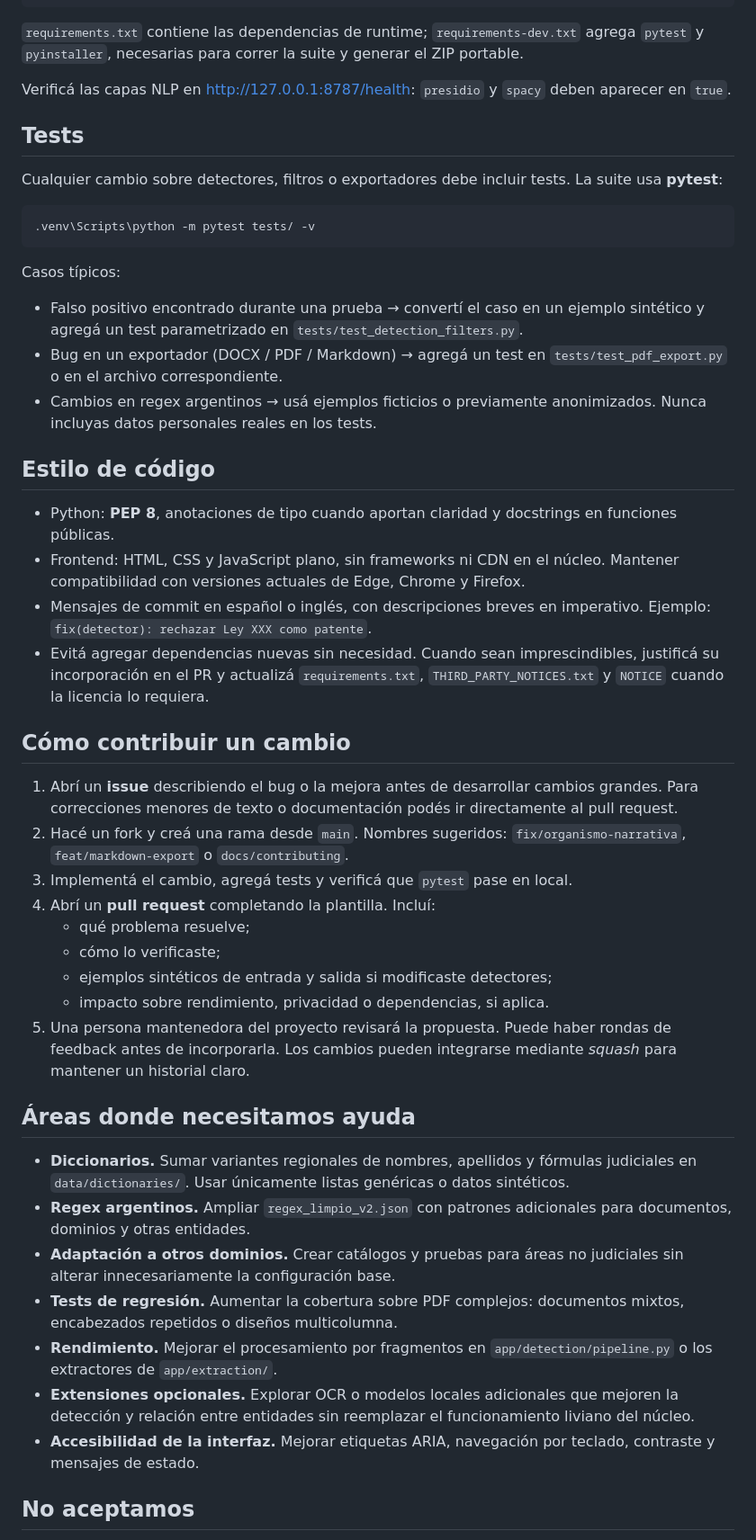
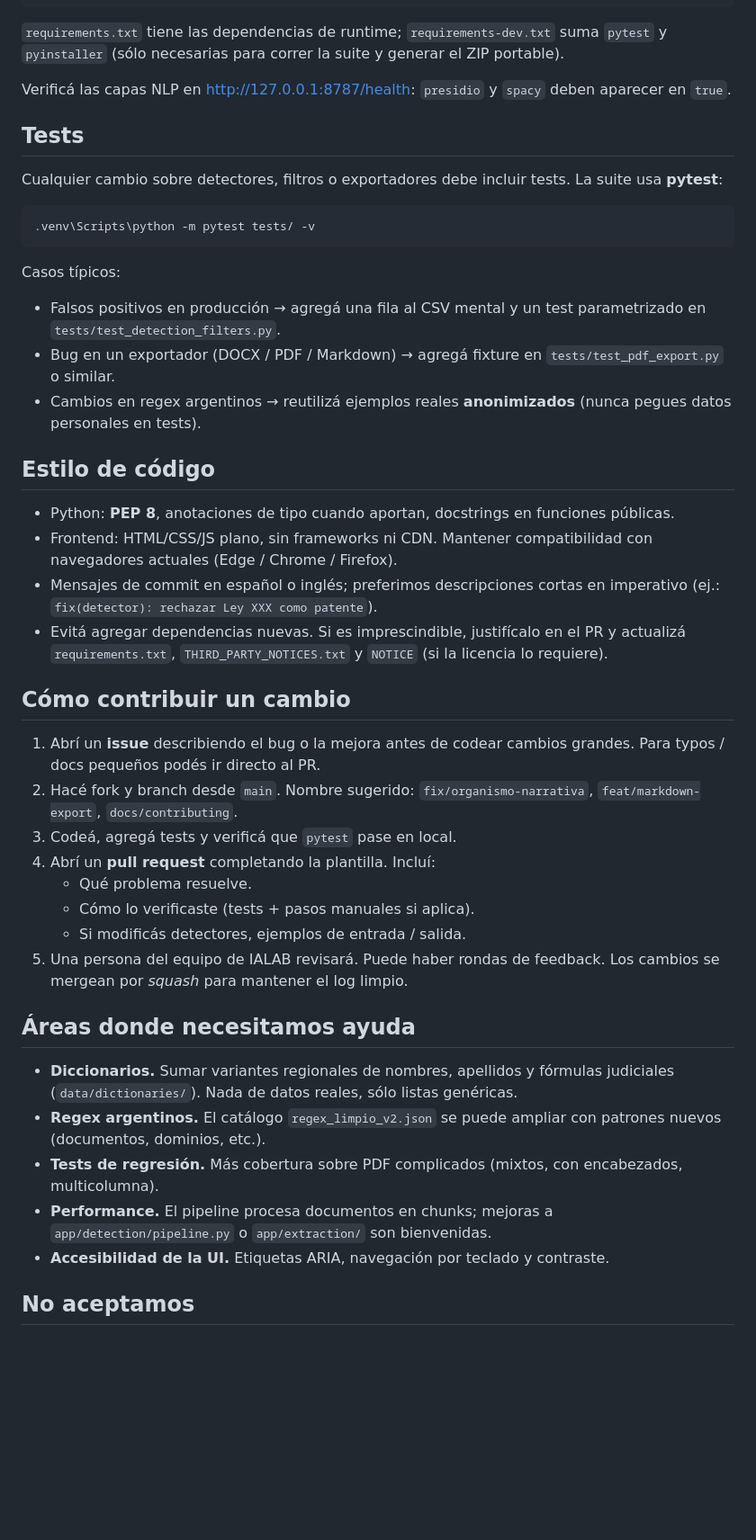
Before and after one commit to CarolinaMMartin/anonimizador_uso_personal, a Markdown page: CONTRIBUTING.md, the part around one of its changes. Shown at 90% size. GitHub-like rendering; blank space fills up the shorter version.

Commit message:
Revert "docs: clarificar filosofía y criterios de contribución"
This reverts commit a3f332b782f0bd00f0cfe9de556af9b9fd4efaa2.

````diff
--- a/CONTRIBUTING.md
+++ b/CONTRIBUTING.md
@@ -56,9 +35,9 @@ python scripts/install_nlp.py   # descarga es_core_news_md (~40 MB)
 python scripts/run_dev.py       # levanta http://127.0.0.1:8787
 ```
 
-`requirements.txt` contiene las dependencias de runtime;
-`requirements-dev.txt` agrega `pytest` y `pyinstaller`, necesarias para
-correr la suite y generar el ZIP portable.
+`requirements.txt` tiene las dependencias de runtime; `requirements-dev.txt`
+suma `pytest` y `pyinstaller` (sólo necesarias para correr la suite y
+generar el ZIP portable).
 
 Verificá las capas NLP en <http://127.0.0.1:8787/health>: `presidio` y
 `spacy` deben aparecer en `true`.
@@ -74,65 +53,55 @@ tests. La suite usa **pytest**:
 
 Casos típicos:
 
-- Falso positivo encontrado durante una prueba → convertí el caso en un
-  ejemplo sintético y agregá un test parametrizado en
-  `tests/test_detection_filters.py`.
-- Bug en un exportador (DOCX / PDF / Markdown) → agregá un test en
-  `tests/test_pdf_export.py` o en el archivo correspondiente.
-- Cambios en regex argentinos → usá ejemplos ficticios o previamente
-  anonimizados. Nunca incluyas datos personales reales en los tests.
+- Falsos positivos en producción → agregá una fila al CSV mental y un
+  test parametrizado en `tests/test_detection_filters.py`.
+- Bug en un exportador (DOCX / PDF / Markdown) → agregá fixture en
+  `tests/test_pdf_export.py` o similar.
+- Cambios en regex argentinos → reutilizá ejemplos reales **anonimizados**
+  (nunca pegues datos personales en tests).
 
 ## Estilo de código
 
-- Python: **PEP 8**, anotaciones de tipo cuando aportan claridad y
-  docstrings en funciones públicas.
-- Frontend: HTML, CSS y JavaScript plano, sin frameworks ni CDN en el
-  núcleo. Mantener compatibilidad con versiones actuales de Edge,
-  Chrome y Firefox.
-- Mensajes de commit en español o inglés, con descripciones breves en
-  imperativo. Ejemplo: `fix(detector): rechazar Ley XXX como patente`.
-- Evitá agregar dependencias nuevas sin necesidad. Cuando sean
-  imprescindibles, justificá su incorporación en el PR y actualizá
-  `requirements.txt`, `THIRD_PARTY_NOTICES.txt` y `NOTICE` cuando la
-  licencia lo requiera.
+- Python: **PEP 8**, anotaciones de tipo cuando aportan, docstrings en
+  funciones públicas.
+- Frontend: HTML/CSS/JS plano, sin frameworks ni CDN. Mantener
+  compatibilidad con navegadores actuales (Edge / Chrome / Firefox).
+- Mensajes de commit en español o inglés; preferimos descripciones
+  cortas en imperativo (ej.: `fix(detector): rechazar Ley XXX como
+  patente`).
+- Evitá agregar dependencias nuevas. Si es imprescindible, justifícalo
+  en el PR y actualizá `requirements.txt`, `THIRD_PARTY_NOTICES.txt` y
+  `NOTICE` (si la licencia lo requiere).
 
 ## Cómo contribuir un cambio
 
-1. Abrí un **issue** describiendo el bug o la mejora antes de desarrollar
-   cambios grandes. Para correcciones menores de texto o documentación
-   podés ir directamente al pull request.
-2. Hacé un fork y creá una rama desde `main`. Nombres sugeridos:
-   `fix/organismo-narrativa`, `feat/markdown-export` o
+1. Abrí un **issue** describiendo el bug o la mejora antes de codear
+   cambios grandes. Para typos / docs pequeños podés ir directo al PR.
+2. Hacé fork y branch desde `main`. Nombre sugerido:
+   `fix/organismo-narrativa`, `feat/markdown-export`,
    `docs/contributing`.
-3. Implementá el cambio, agregá tests y verificá que `pytest` pase en
-   local.
+3. Codeá, agregá tests y verificá que `pytest` pase en local.
 4. Abrí un **pull request** completando la plantilla. Incluí:
-   - qué problema resuelve;
-   - cómo lo verificaste;
-   - ejemplos sintéticos de entrada y salida si modificaste detectores;
-   - impacto sobre rendimiento, privacidad o dependencias, si aplica.
-5. Una persona mantenedora del proyecto revisará la propuesta. Puede
-   haber rondas de feedback antes de incorporarla. Los cambios pueden
-   integrarse mediante *squash* para mantener un historial claro.
+   - Qué problema resuelve.
+   - Cómo lo verificaste (tests + pasos manuales si aplica).
+   - Si modificás detectores, ejemplos de entrada / salida.
+5. Una persona del equipo de IALAB revisará. Puede haber rondas de
+   feedback. Los cambios se mergean por *squash* para mantener el log
+   limpio.
 
 ## Áreas donde necesitamos ayuda
 
 - **Diccionarios.** Sumar variantes regionales de nombres, apellidos y
-  fórmulas judiciales en `data/dictionaries/`. Usar únicamente listas
-  genéricas o datos sintéticos.
-- **Regex argentinos.** Ampliar `regex_limpio_v2.json` con patrones
-  adicionales para documentos, dominios y otras entidades.
-- **Adaptación a otros dominios.** Crear catálogos y pruebas para áreas
-  no judiciales sin alterar innecesariamente la configuración base.
-- **Tests de regresión.** Aumentar la cobertura sobre PDF complejos:
-  documentos mixtos, encabezados repetidos o diseños multicolumna.
-- **Rendimiento.** Mejorar el procesamiento por fragmentos en
-  `app/detection/pipeline.py` o los extractores de `app/extraction/`.
-- **Extensiones opcionales.** Explorar OCR o modelos locales adicionales
-  que mejoren la detección y relación entre entidades sin reemplazar el
-  funcionamiento liviano del núcleo.
-- **Accesibilidad de la interfaz.** Mejorar etiquetas ARIA, navegación por
-  teclado, contraste y mensajes de estado.
+  fórmulas judiciales (`data/dictionaries/`). Nada de datos reales,
+  sólo listas genéricas.
+- **Regex argentinos.** El catálogo `regex_limpio_v2.json` se puede
+  ampliar con patrones nuevos (documentos, dominios, etc.).
+- **Tests de regresión.** Más cobertura sobre PDF complicados (mixtos,
+  con encabezados, multicolumna).
+- **Performance.** El pipeline procesa documentos en chunks; mejoras a
+  `app/detection/pipeline.py` o `app/extraction/` son bienvenidas.
+- **Accesibilidad de la UI.** Etiquetas ARIA, navegación por teclado y
+  contraste.
 
 ## No aceptamos
 
````
Also changed, not shown: other parts of CONTRIBUTING.md (+18 -43 lines).
